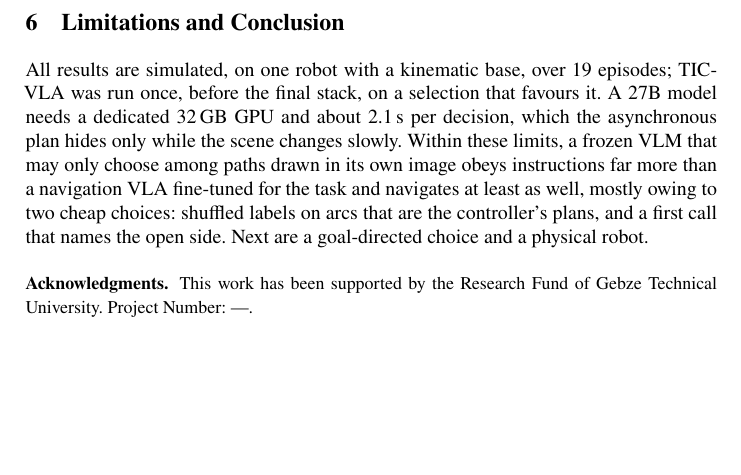
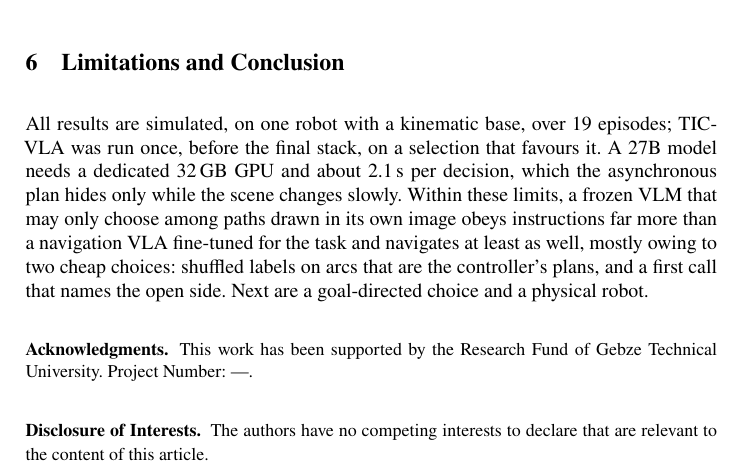
Before and after one commit to GTU-DASH-LAB/dash-aloha-mini-isaacsim, a LaTeX thesis (midi_conference/qvla_paper/main.tex): part of page 7 of 8, cut so that both start at the same text, the shorter picture padded with empty space. Compiled offline with pdfLaTeX.

Commit message:
Restore the Disclosure of Interests in the QVLA paper
The LNCS template treats this paragraph as mandatory even when there is
nothing to declare, and EasyChair has no field for it, so it has to be in the
PDF. It uses the template's standard no-competing-interests sentence. Still
8 pages. The README now lists only the LLM statement as an open decision.

Co-Authored-By: Claude Opus 5.5 <noreply@anthropic.com>

```diff
--- a/midi_conference/qvla_paper/main.tex
+++ b/midi_conference/qvla_paper/main.tex
@@ -371,6 +371,10 @@ goal-directed choice and a physical robot.
 % TODO(authors): fill in the project number.
 This work has been supported by the Research Fund of Gebze Technical University. Project
 Number: ---.
+
+\subsubsection{\discintname}
+The authors have no competing interests to declare that are relevant to the content of this
+article.
 \end{credits}
 %
 \bibliographystyle{splncs04}
```
Also changed, not shown: midi_conference/qvla_paper/README.md, midi_conference/qvla_paper/main.pdf, 1 other file.
